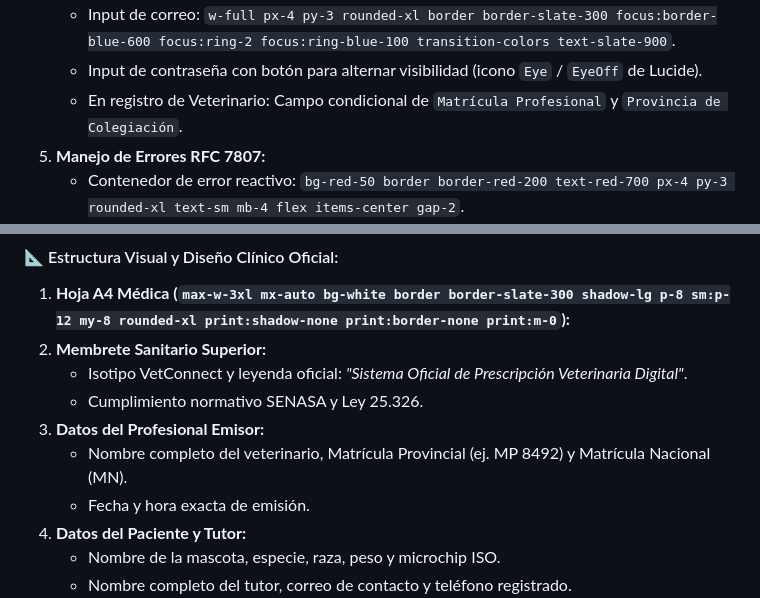
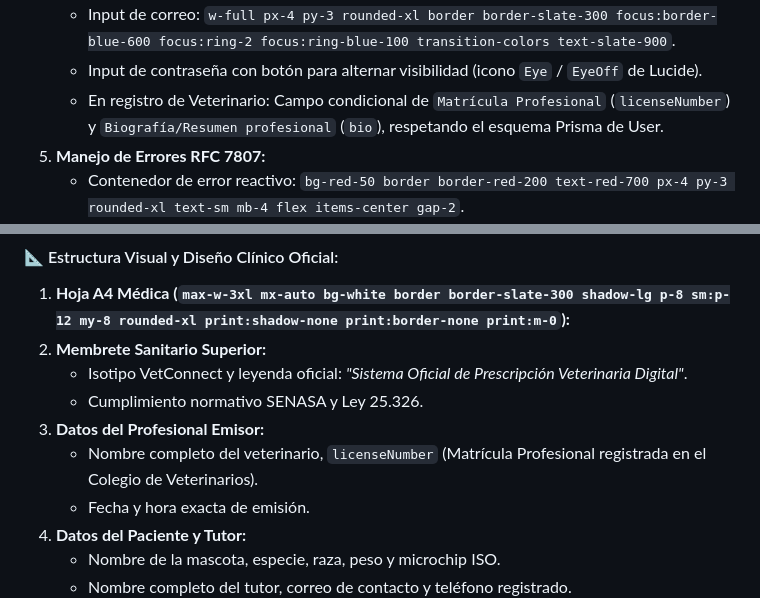
Before and after one commit to grupo-pinnacle/VetConnect, a Markdown page: docs/web/09_PLANIFICACION_UI_ALTA_FIDELIDAD_CODE_FIRST.md, 2 parts joined by grey strips. Rendered like a GitHub page.

```diff
--- a/docs/web/09_PLANIFICACION_UI_ALTA_FIDELIDAD_CODE_FIRST.md
+++ b/docs/web/09_PLANIFICACION_UI_ALTA_FIDELIDAD_CODE_FIRST.md
@@ -82,7 +82,7 @@ A continuación se detalla la especificación visual, la disposición de element
    - Label flotante o superior: `text-xs font-semibold text-slate-700 uppercase tracking-wider mb-1.5`.
    - Input de correo: `w-full px-4 py-3 rounded-xl border border-slate-300 focus:border-blue-600 focus:ring-2 focus:ring-blue-100 transition-colors text-slate-900`.
    - Input de contraseña con botón para alternar visibilidad (icono `Eye` / `EyeOff` de Lucide).
-   - En registro de Veterinario: Campo condicional de `Matrícula Profesional` y `Provincia de Colegiación`.
+   - En registro de Veterinario: Campo condicional de `Matrícula Profesional` (`licenseNumber`) y `Biografía/Resumen profesional` (`bio`), respetando el esquema Prisma de User.
 5. **Manejo de Errores RFC 7807:**
    - Contenedor de error reactivo: `bg-red-50 border border-red-200 text-red-700 px-4 py-3 rounded-xl text-sm mb-4 flex items-center gap-2`.
 6. **Botón de Envío Primario:**
@@ -212,7 +212,7 @@ A continuación se detalla la especificación visual, la disposición de element
    - Isotipo VetConnect y leyenda oficial: *"Sistema Oficial de Prescripción Veterinaria Digital"*.
    - Cumplimiento normativo SENASA y Ley 25.326.
 3. **Datos del Profesional Emisor:**
-   - Nombre completo del veterinario, Matrícula Provincial (ej. MP 8492) y Matrícula Nacional (MN).
+   - Nombre completo del veterinario, `licenseNumber` (Matrícula Profesional registrada en el Colegio de Veterinarios).
    - Fecha y hora exacta de emisión.
 4. **Datos del Paciente y Tutor:**
    - Nombre de la mascota, especie, raza, peso y microchip ISO.
```
Also changed, not shown: docs/web/05_WIREFRAMING_Y_PROTOTIPADO_BAJA_FIDELIDAD.md (+2 -7 lines).
